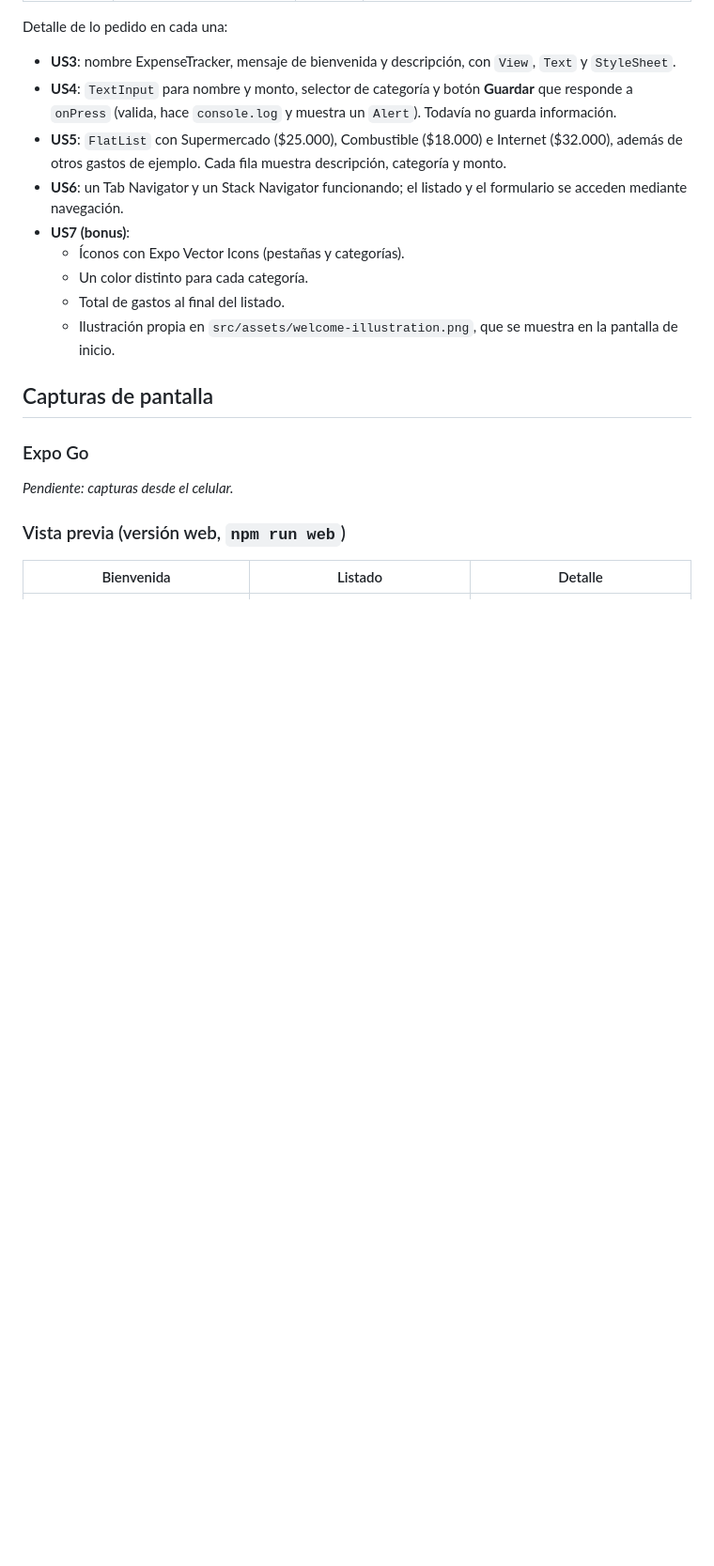
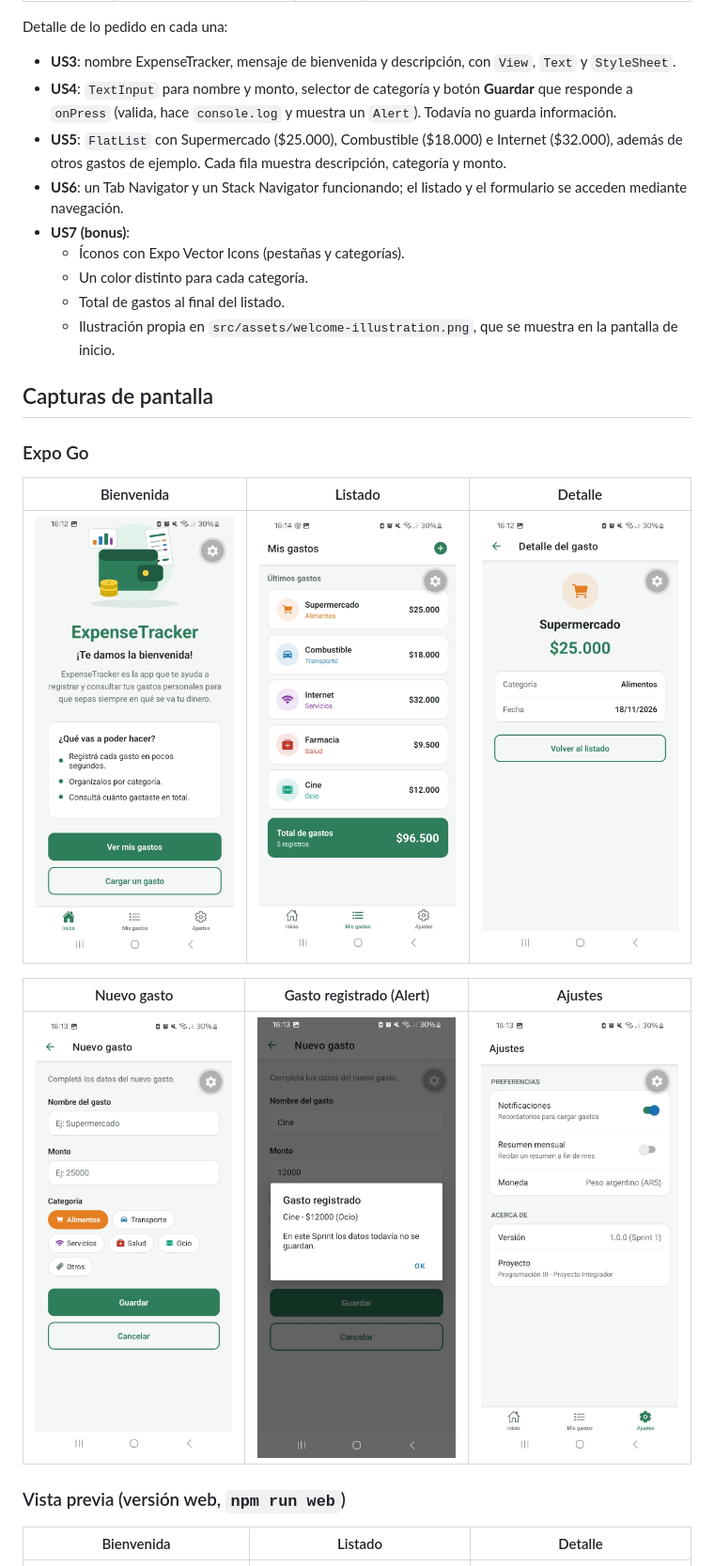
Before and after one commit to royluis1/ExpenseTracker, a Markdown page: README.md, the part around the change. Shown at 94% size. GitHub-like rendering; pictures changed too: docs/screenshots/expo-go/ajustes.jpg (added), docs/screenshots/expo-go/bienvenida.jpg (added), docs/screenshots/expo-go/detalle.jpg (added); blank space fills up the shorter version.

Commit message:
Agregar capturas de la app funcionando en Expo Go

```diff
--- a/README.md
+++ b/README.md
@@ -124,13 +124,13 @@ Detalle de lo pedido en cada una:
 
 ### Expo Go
 
-<!-- Agregar acá las capturas tomadas desde el celular con Expo Go, por ejemplo:
-| Bienvenida | Listado | Nuevo gasto |
+| Bienvenida | Listado | Detalle |
 | --- | --- | --- |
-| ![](docs/screenshots/expo-go/bienvenida.png) | ![](docs/screenshots/expo-go/listado.png) | ![](docs/screenshots/expo-go/formulario.png) |
--->
+| <img src="docs/screenshots/expo-go/bienvenida.jpg" width="220"> | <img src="docs/screenshots/expo-go/listado.jpg" width="220"> | <img src="docs/screenshots/expo-go/detalle.jpg" width="220"> |
 
-_Pendiente: capturas desde el celular._
+| Nuevo gasto | Gasto registrado (Alert) | Ajustes |
+| --- | --- | --- |
+| <img src="docs/screenshots/expo-go/formulario.jpg" width="220"> | <img src="docs/screenshots/expo-go/guardado.jpg" width="220"> | <img src="docs/screenshots/expo-go/ajustes.jpg" width="220"> |
 
 ### Vista previa (versión web, `npm run web`)
 
```
